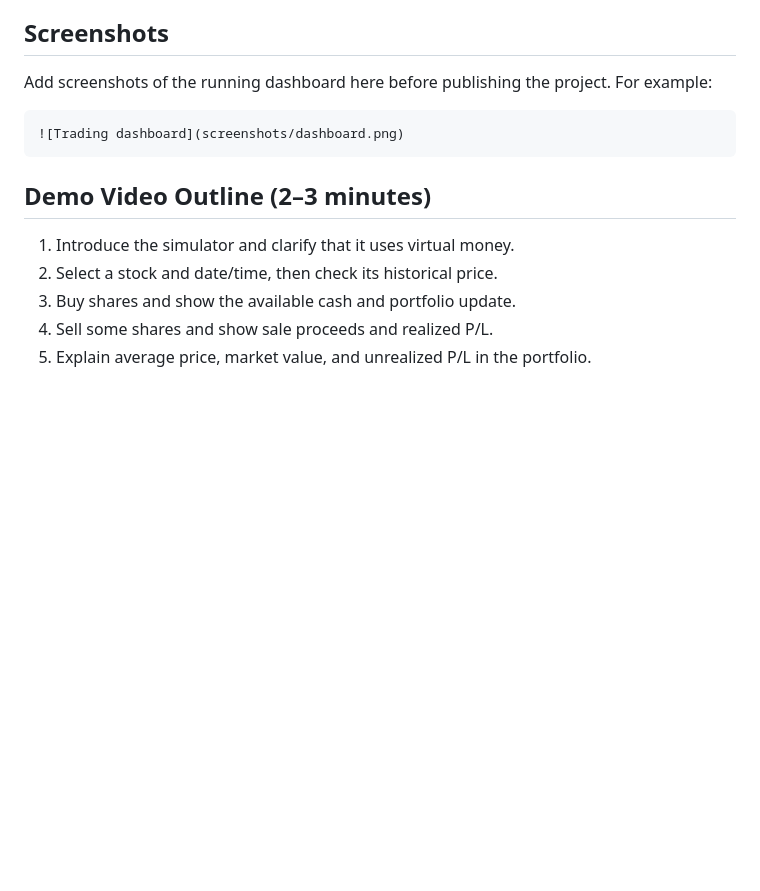
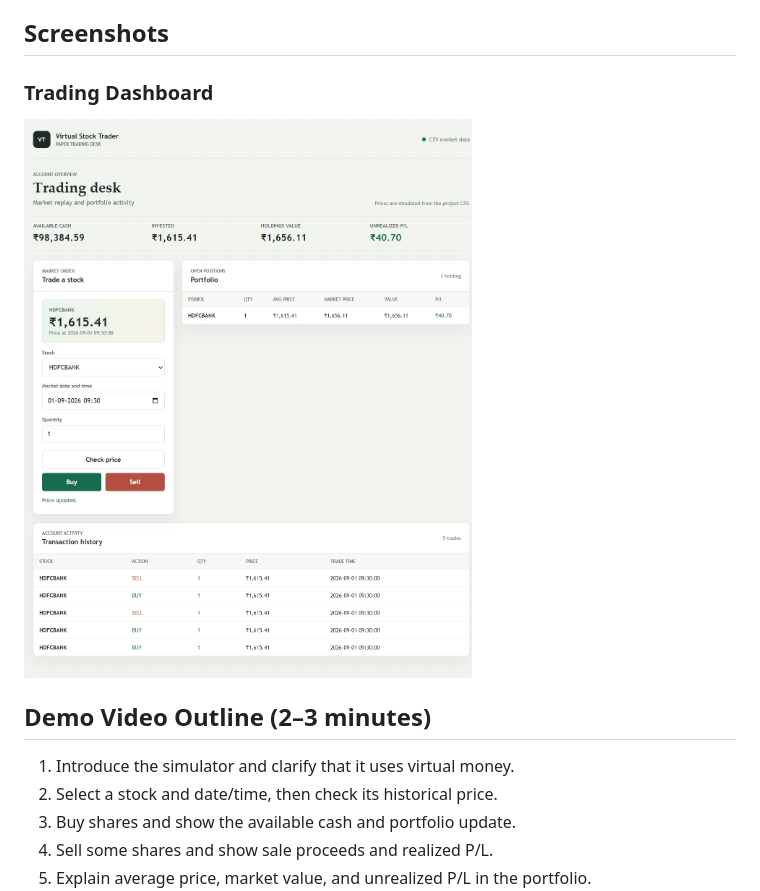
Before and after one commit to dattatraychoudaj-wq/virtual-stock-trader, a Markdown page: README.md, the part around the change. Rendered like a GitHub page; pictures changed too: screenshots/dashboard.png (added); blank space fills up the shorter version.

Commit message:
Add dashboard screenshot to README

````diff
--- a/README.md
+++ b/README.md
@@ -57,11 +57,9 @@ Open <http://127.0.0.1:5000/>. The stock list, price lookup, portfolio, and tran
 
 ## Screenshots
 
-Add screenshots of the running dashboard here before publishing the project. For example:
+### Trading Dashboard
 
-```markdown
-![Trading dashboard](screenshots/dashboard.png)
-```
+![Virtual Stock Trader dashboard showing the quote panel, portfolio, account summary, and transaction history](screenshots/dashboard.png)
 
 ## Demo Video Outline (2–3 minutes)
 
````
